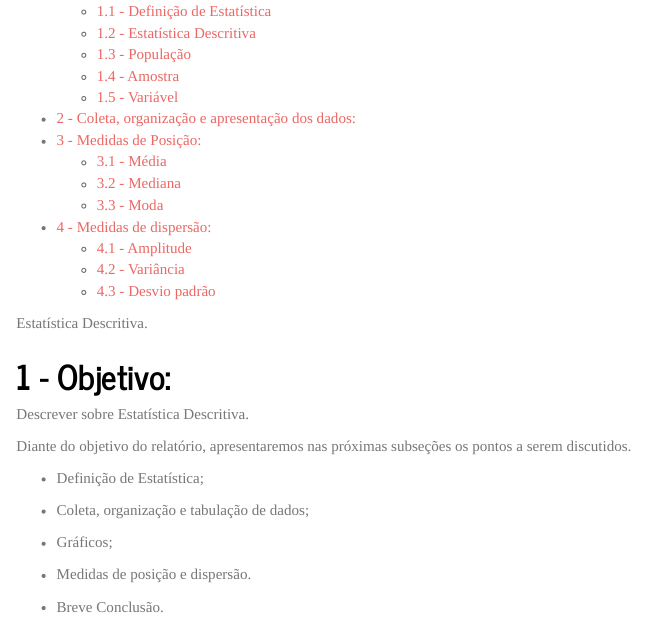
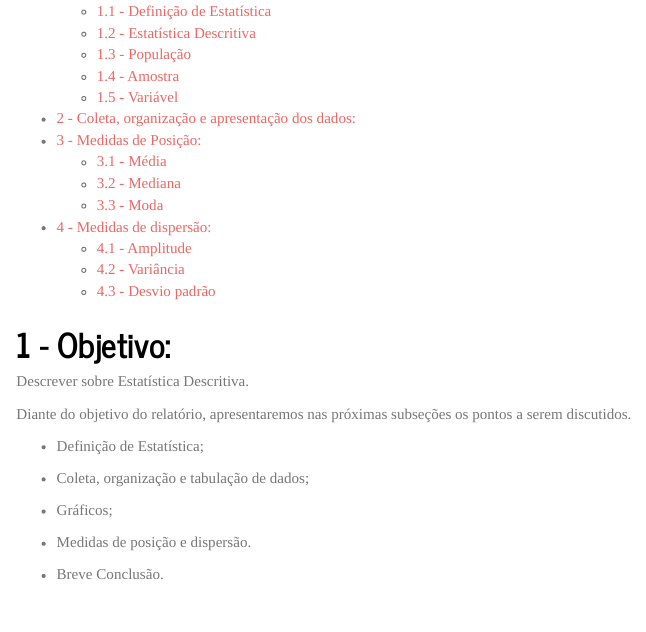
Before and after one commit to leolois10/profmatma41, an R Markdown document (rel02/index.Rmd): the page in a window 1100 px wide, from 210 px down. The pictures show the output file rel02/index.html that the author committed with the source, opened offline.

Commit message:
Relatório

````diff
--- a/rel02/index.Rmd
+++ b/rel02/index.Rmd
@@ -26,7 +26,6 @@ output:
 ```{r setup, include=FALSE}
 knitr::opts_chunk$set(echo = TRUE)
 ```
-Estatística Descritiva.
 
 # - Objetivo:
 
````
Also changed, not shown: rel02/index.html.
